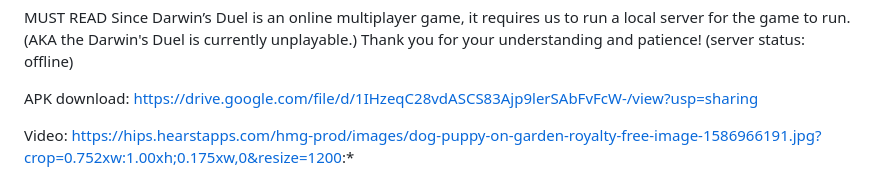
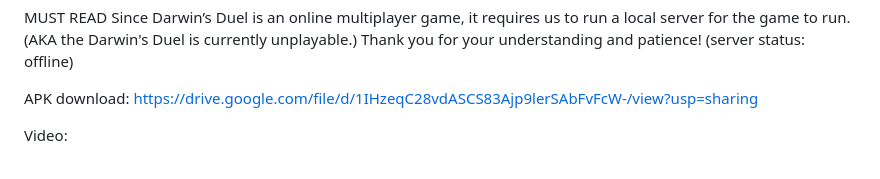
Before and after one commit to ethanwangkangen/O1, a Markdown page: README.md, the part around the change printed below. Drawn GitHub-style.

```diff
--- a/README.md
+++ b/README.md
@@ -19,5 +19,4 @@ APK download:
 
 Video:
 	<Explanatory video>
-https://hips.hearstapps.com/hmg-prod/images/dog-puppy-on-garden-royalty-free-image-1586966191.jpg?crop=0.752xw:1.00xh;0.175xw,0&resize=1200:*
 
```
Also changed, not shown: other parts of README.md (+1 -0 lines).
